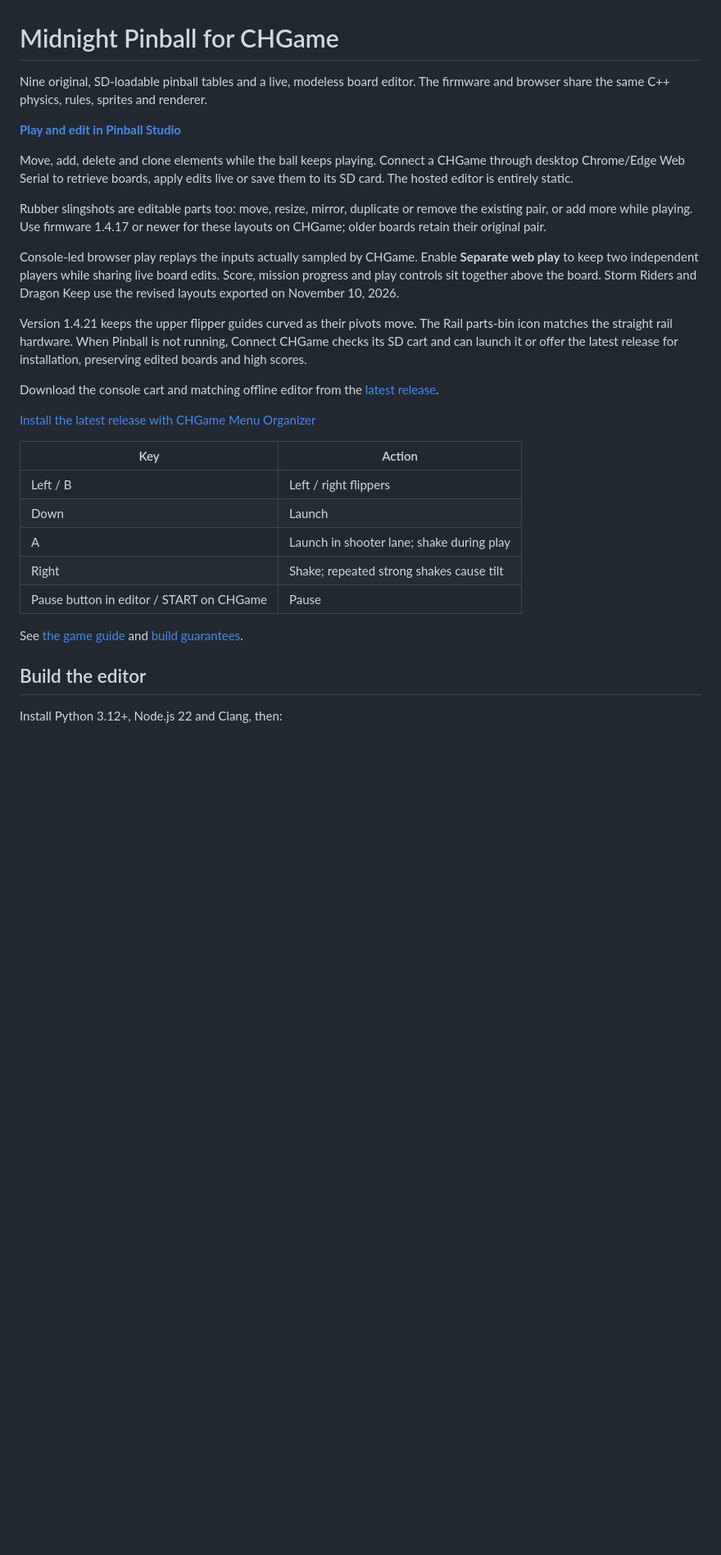
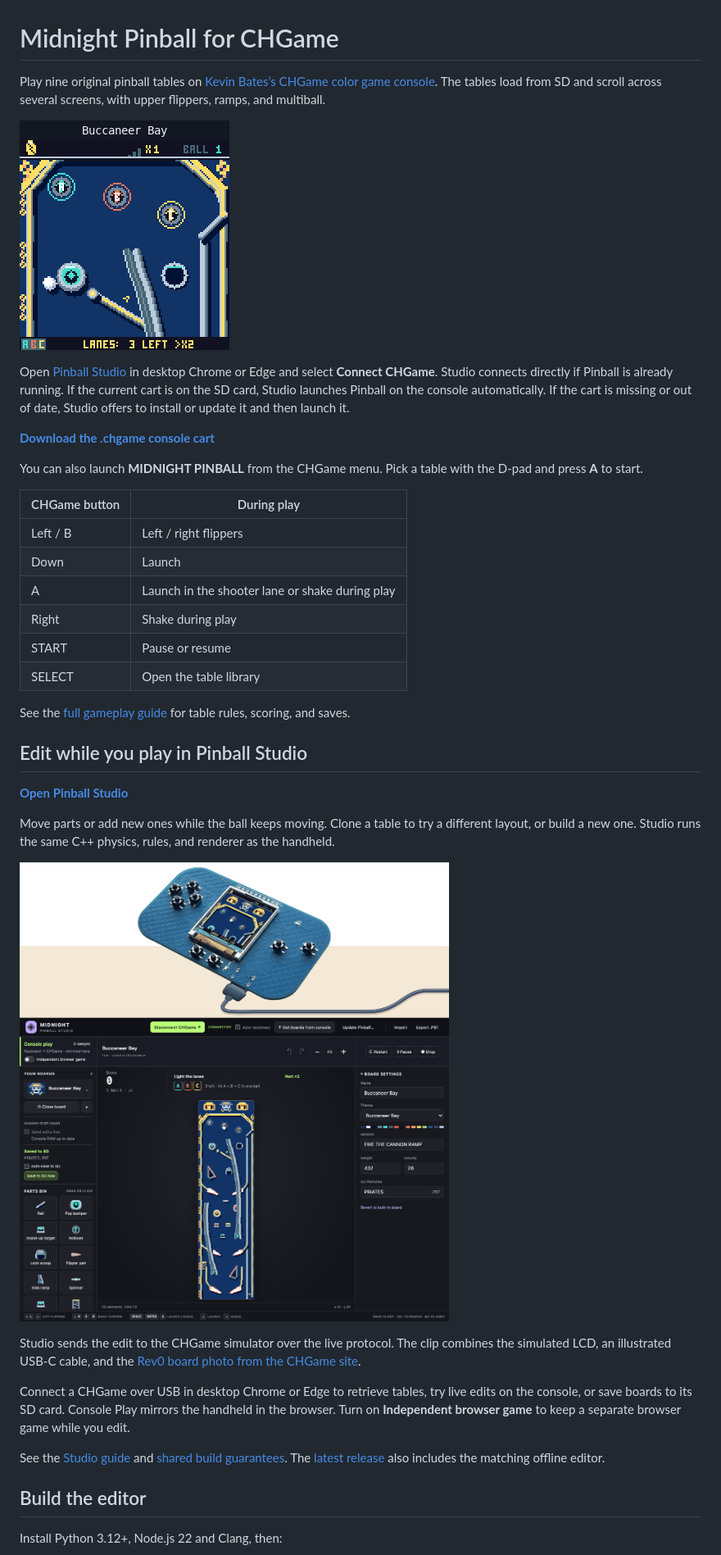
Before and after one commit to juliendorra/chgame-pinball, a Markdown page: README.md, the part around one of its changes. Shown at 82% size. Drawn GitHub-style; pictures changed too: Pinball/docs/gameplay.gif, Pinball/docs/studio/live-edit.gif (added); blank space fills up the shorter version.

Commit message:
Refresh the Pinball README with gameplay and Studio demos

```diff
--- a/README.md
+++ b/README.md
@@ -1,43 +1,39 @@
 # Midnight Pinball for CHGame
 
-Nine original, SD-loadable pinball tables and a live, modeless board editor.
-The firmware and browser share the same C++ physics, rules, sprites and renderer.
+Play nine original pinball tables on [Kevin Bates’s CHGame color game console](https://github.com/bateske/CHGame). The tables load from SD and scroll across several screens, with upper flippers, ramps, and multiball.
 
-**[Play and edit in Pinball Studio](https://juliendorra.com/chgame-pinball/)**
+![Bumper hits, flipper shots, and ramp rides across all nine tables on the simulated CHGame display](Pinball/docs/gameplay.gif)
 
-Move, add, delete and clone elements while the ball keeps playing. Connect a
-CHGame through desktop Chrome/Edge Web Serial to retrieve boards, apply edits
-live or save them to its SD card. The hosted editor is entirely static.
+Open [Pinball Studio](https://juliendorra.com/chgame-pinball/) in desktop Chrome or Edge and select **Connect CHGame**. Studio connects directly if Pinball is already running. If the current cart is on the SD card, Studio launches Pinball on the console automatically. If the cart is missing or out of date, Studio offers to install or update it and then launch it.
 
-Rubber slingshots are editable parts too: move, resize, mirror, duplicate or
-remove the existing pair, or add more while playing. Use firmware 1.4.17 or
-newer for these layouts on CHGame; older boards retain their original pair.
+**[Download the .chgame console cart](https://github.com/juliendorra/chgame-pinball/releases/latest)**
 
-Console-led browser play replays the inputs
-actually sampled by CHGame. Enable **Separate web play** to keep two
-independent players while sharing live board edits. Score, mission progress
-and play controls sit together above the board. Storm Riders and Dragon Keep
-use the revised layouts exported on November 10, 2026.
+You can also launch **MIDNIGHT PINBALL** from the CHGame menu. Pick a table with the D-pad and press **A** to start.
 
-Version 1.4.21 keeps the upper flipper guides curved as their pivots move.
-The Rail parts-bin icon matches the straight rail hardware. When Pinball is
-not running, Connect CHGame checks its SD cart and can launch it or offer the
-latest release for installation, preserving edited boards and high scores.
-
-Download the console cart and matching offline editor from the
-[latest release](https://github.com/juliendorra/chgame-pinball/releases/latest).
-
-[Install the latest release with CHGame Menu Organizer](https://juliendorra.com/chgame-menu-organizer/#import=https%3A%2F%2Fgithub.com%2Fjuliendorra%2Fchgame-pinball%2Freleases%2Flatest)
-
-| Key | Action |
+| CHGame button | During play |
 | --- | --- |
 | Left / B | Left / right flippers |
 | Down | Launch |
-| A | Launch in shooter lane; shake during play |
-| Right | Shake; repeated strong shakes cause tilt |
-| Pause button in editor / START on CHGame | Pause |
+| A | Launch in the shooter lane or shake during play |
+| Right | Shake during play |
+| START | Pause or resume |
+| SELECT | Open the table library |
 
-See [the game guide](Pinball/README.md) and [build guarantees](Pinball/docs/static-studio.md).
+See the [full gameplay guide](Pinball/README.md) for table rules, scoring, and saves.
+
+## Edit while you play in Pinball Studio
+
+**[Open Pinball Studio](https://juliendorra.com/chgame-pinball/)**
+
+Move parts or add new ones while the ball keeps moving. Clone a table to try a different layout, or build a new one. Studio runs the same C++ physics, rules, and renderer as the handheld.
+
+![A CHGame with a USB-C cable above connected Pinball Studio shows the same bumper move while Buccaneer Bay stays in play](Pinball/docs/studio/live-edit.gif)
+
+Studio sends the edit to the CHGame simulator over the live protocol. The clip combines the simulated LCD, an illustrated USB-C cable, and the [Rev0 board photo from the CHGame site](https://github.com/bateske/CHGame/blob/e1f8d05940ddb7bbef89c13326da75c003f02904/docs/brand/board.webp).
+
+Connect a CHGame over USB in desktop Chrome or Edge to retrieve tables, try live edits on the console, or save boards to its SD card. Console Play mirrors the handheld in the browser. Turn on **Independent browser game** to keep a separate browser game while you edit.
+
+See the [Studio guide](Pinball/editor/README.md) and [shared build guarantees](Pinball/docs/static-studio.md). The [latest release](https://github.com/juliendorra/chgame-pinball/releases/latest) also includes the matching offline editor.
 
 ## Build the editor
 
```
Also changed, not shown: other parts of README.md (+16 -22 lines), Pinball/README.md (+1 -1 lines).
